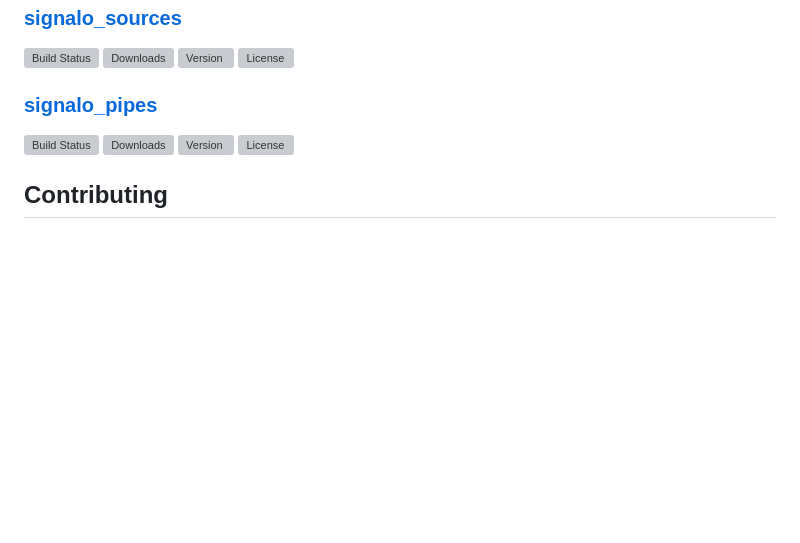
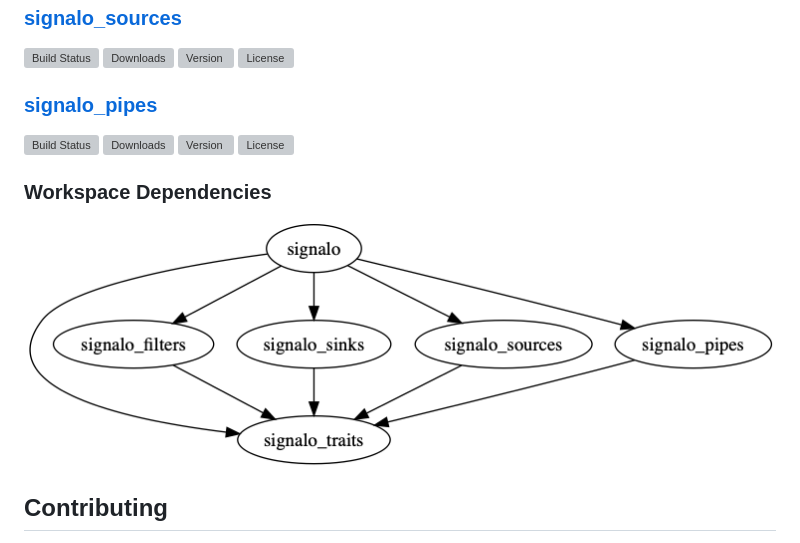
Before and after one commit to signalo/signalo, a Markdown page: README.md, the part around the change. Drawn GitHub-style; pictures changed too: dependencies.png (added); blank space fills up the shorter version; grey boxes are pictures that could not be loaded.

Commit message:
Added graphviz workspace dependencies graph

```diff
--- a/README.md
+++ b/README.md
@@ -48,6 +48,10 @@ A DSP toolbox with focus on embedded environments.
 [![Version](https://img.shields.io/crates/v/signalo_pipes.svg?style=flat-square)](https://crates.io/crates/signalo_pipes/)
 [![License](https://img.shields.io/crates/l/signalo_pipes.svg?style=flat-square)](https://crates.io/crates/signalo_pipes/)
 
+### Workspace Dependencies
+
+![](dependencies.png)
+
 ## Contributing
 
 Please read [CONTRIBUTING.md](../CONTRIBUTING.md) for details on our [code of conduct](https://www.rust-lang.org/conduct.html),
```
Also changed, not shown: 1 other file.
